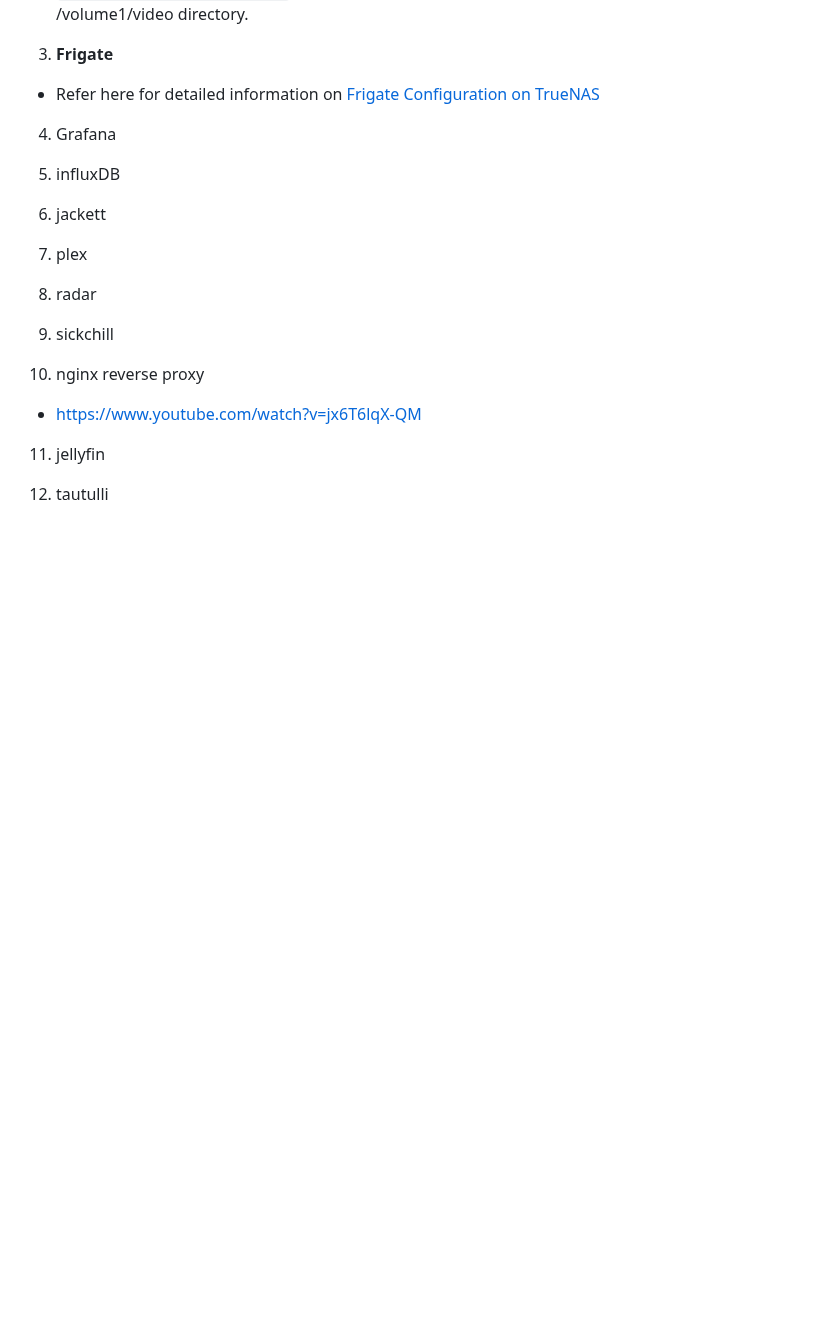
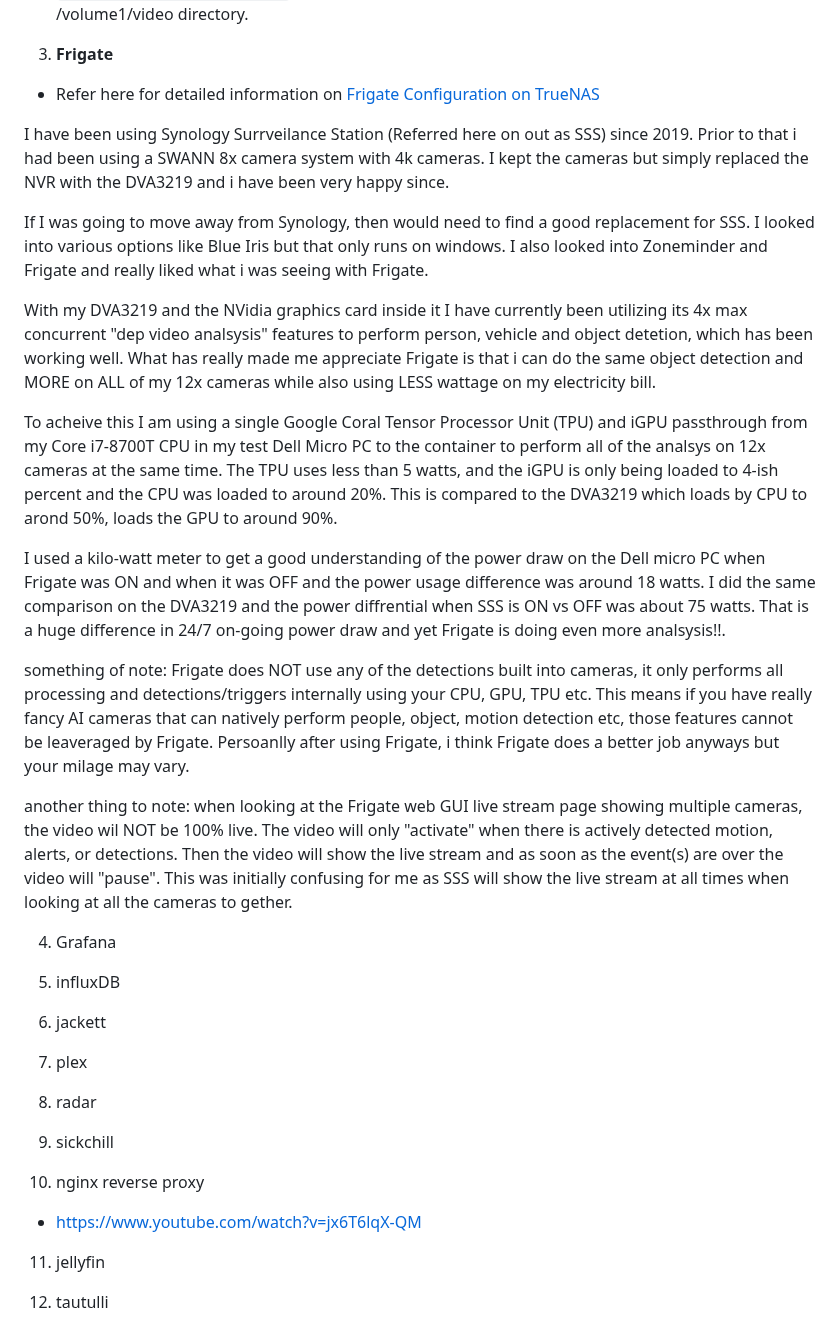
Before and after one commit to wallacebrf/Synology-to-TrueNAS, a Markdown page: README.md, the part around the change. Rendered like a GitHub page; blank space fills up the shorter version.

```diff
--- a/README.md
+++ b/README.md
@@ -410,6 +410,20 @@ The PID and GID created for this user, in this example “Plex” will be used t
 3. **Frigate**
 - Refer here for detailed information on <a href="https://github.com/wallacebrf/Synology-to-TrueNAS/tree/main/frigate">Frigate Configuration on TrueNAS</a>
 
+I have been using Synology Surrveilance Station (Referred here on out as SSS) since 2019. Prior to that i had been using a SWANN 8x camera system with 4k cameras. I kept the cameras but simply replaced the NVR with the DVA3219 and i have been very happy since.
+
+If I was going to move away from Synology, then would need to find a good replacement for SSS. I looked into various options like Blue Iris but that only runs on windows. I also looked into Zoneminder and Frigate and really liked what i was seeing with Frigate.
+
+With my DVA3219 and the NVidia graphics card inside it I have currently been utilizing its 4x max concurrent "dep video analsysis" features to perform person, vehicle and object detetion, which has been working well. What has really made me appreciate Frigate is that i can do the same object detection and MORE on ALL of my 12x cameras while also using LESS wattage on my electricity bill.
+
+To acheive this I am using a single Google Coral Tensor Processor Unit (TPU) and iGPU passthrough from my Core i7-8700T CPU in my test Dell Micro PC to the container to perform all of the analsys on 12x cameras at the same time. The TPU uses less than 5 watts, and the iGPU is only being loaded to 4-ish percent and the CPU was loaded to around 20%. This is compared to the DVA3219 which loads by CPU to arond 50%, loads the GPU to around 90%.
+
+I used a kilo-watt meter to get a good understanding of the power draw on the Dell micro PC when Frigate was ON and when it was OFF and the power usage difference was around 18 watts. I did the same comparison on the DVA3219 and the power diffrential when SSS is ON vs OFF was about 75 watts. That is a huge difference in 24/7 on-going power draw and yet Frigate is doing even more analsysis!!.
+
+something of note: Frigate does NOT use any of the detections built into cameras, it only performs all processing and detections/triggers internally using your CPU, GPU, TPU etc. This means if you have really fancy AI cameras that can natively perform people, object, motion detection etc, those features cannot be leaveraged by Frigate. Persoanlly after using Frigate, i think Frigate does a better job anyways but your milage may vary.
+
+another thing to note: when looking at the Frigate web GUI live stream page showing multiple cameras, the video wil NOT be 100% live. The video will only "activate" when there is actively detected motion, alerts, or detections. Then the video will show the live stream and as soon as the event(s) are over the video will "pause". This was initially confusing for me as SSS will show the live stream at all times when looking at all the cameras to gether.
+
 <div id="Grafana"></div>
 
 4. Grafana
```
